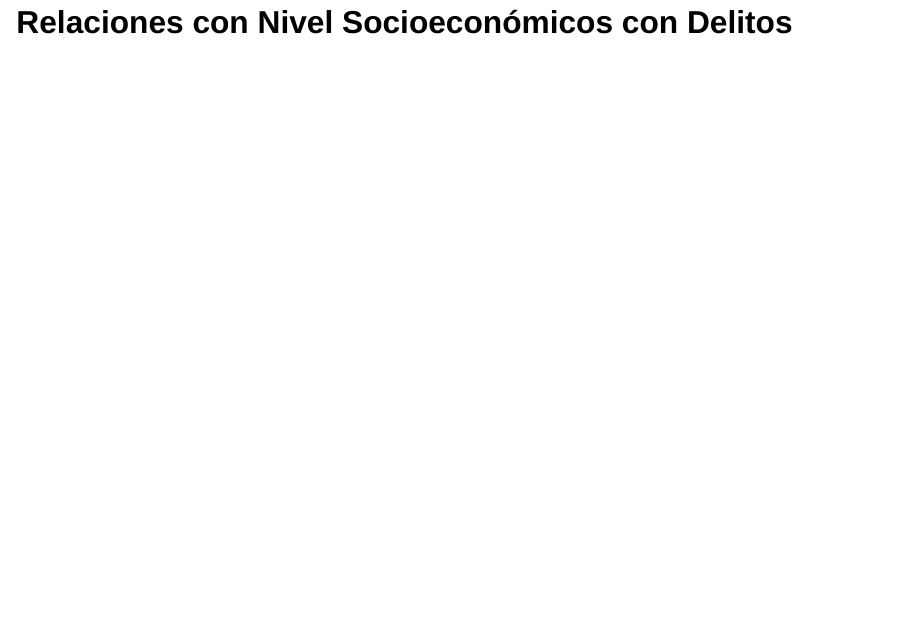
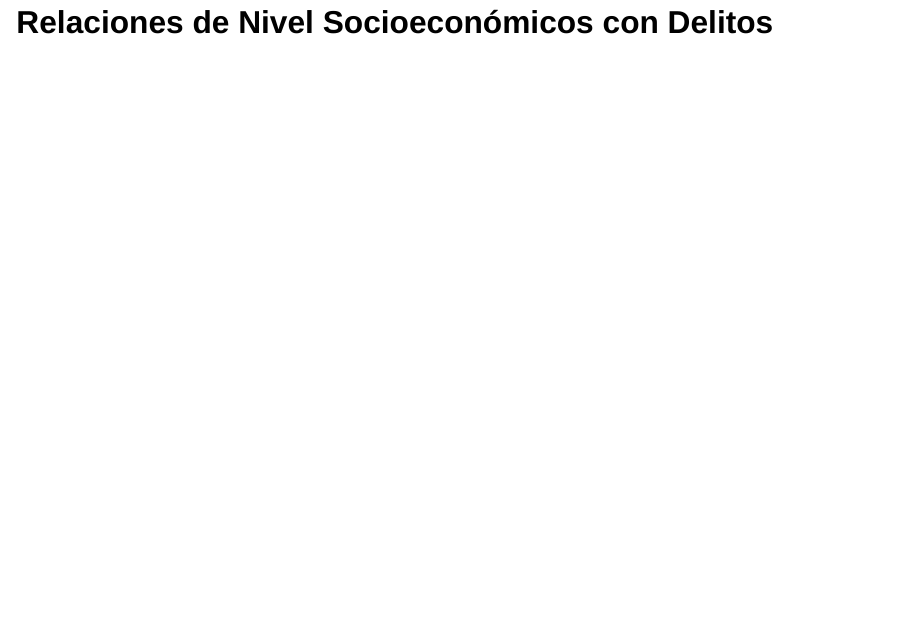
Before and after one commit to DenisSebastian/masterclass-geoanalisis-2025, a Quarto document (presentacion_masterclass.qmd): page 43 of 52. Rendered offline with R 4.5, knitr and Pandoc in place of Quarto, with nearby package versions; the code chunks are not run, so their results and figures are left out; drawn as Slidy slides in place of the format the file asks for.

Commit message:
fix title

````diff
--- a/presentacion_masterclass.qmd
+++ b/presentacion_masterclass.qmd
@@ -567,7 +567,7 @@ ggplot() +
 ```
 :::
 
-## Relaciones con Nivel Socioeconómicos con Delitos
+## Relaciones de Nivel Socioeconómicos con Delitos
 
 <center>
 
````
